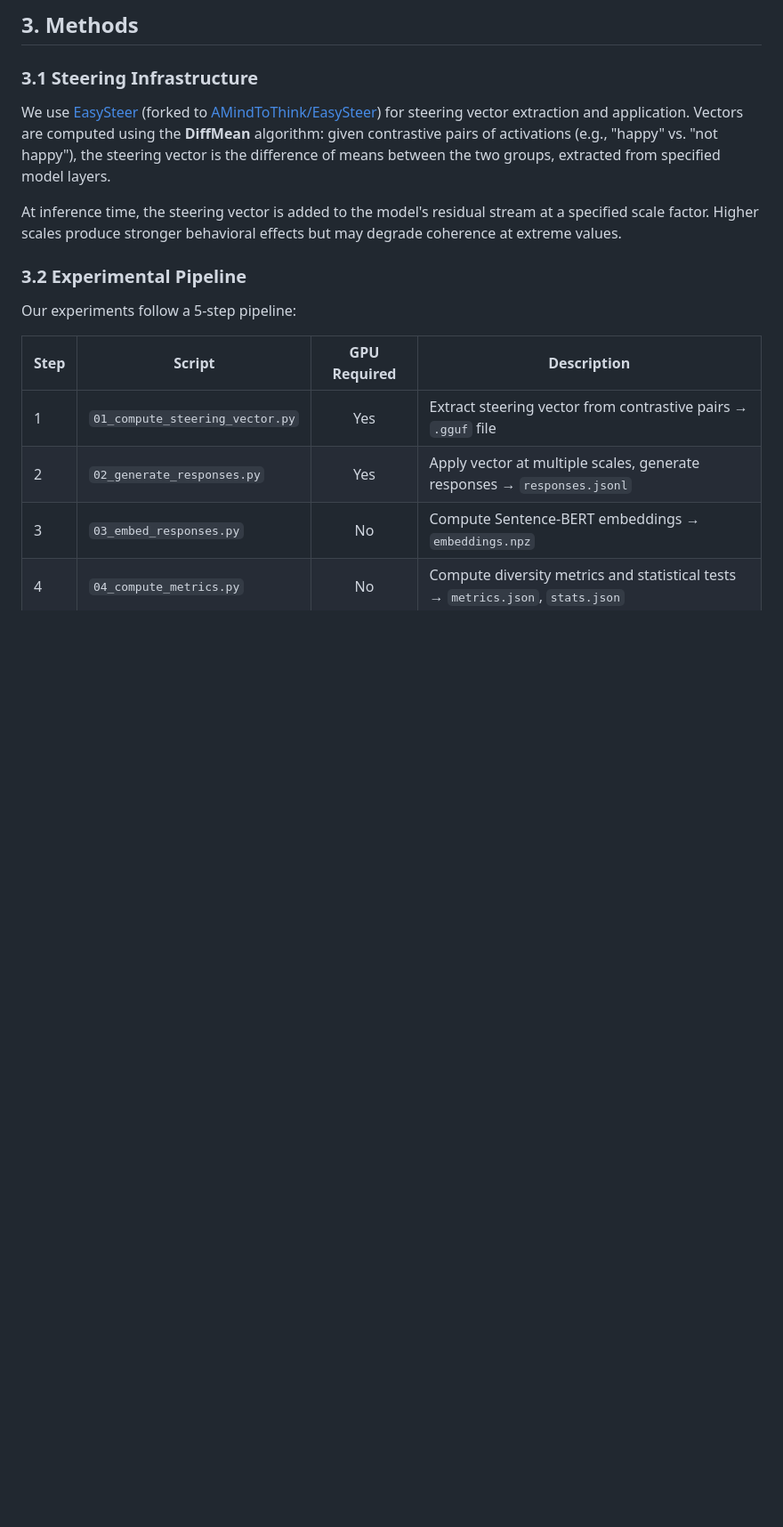
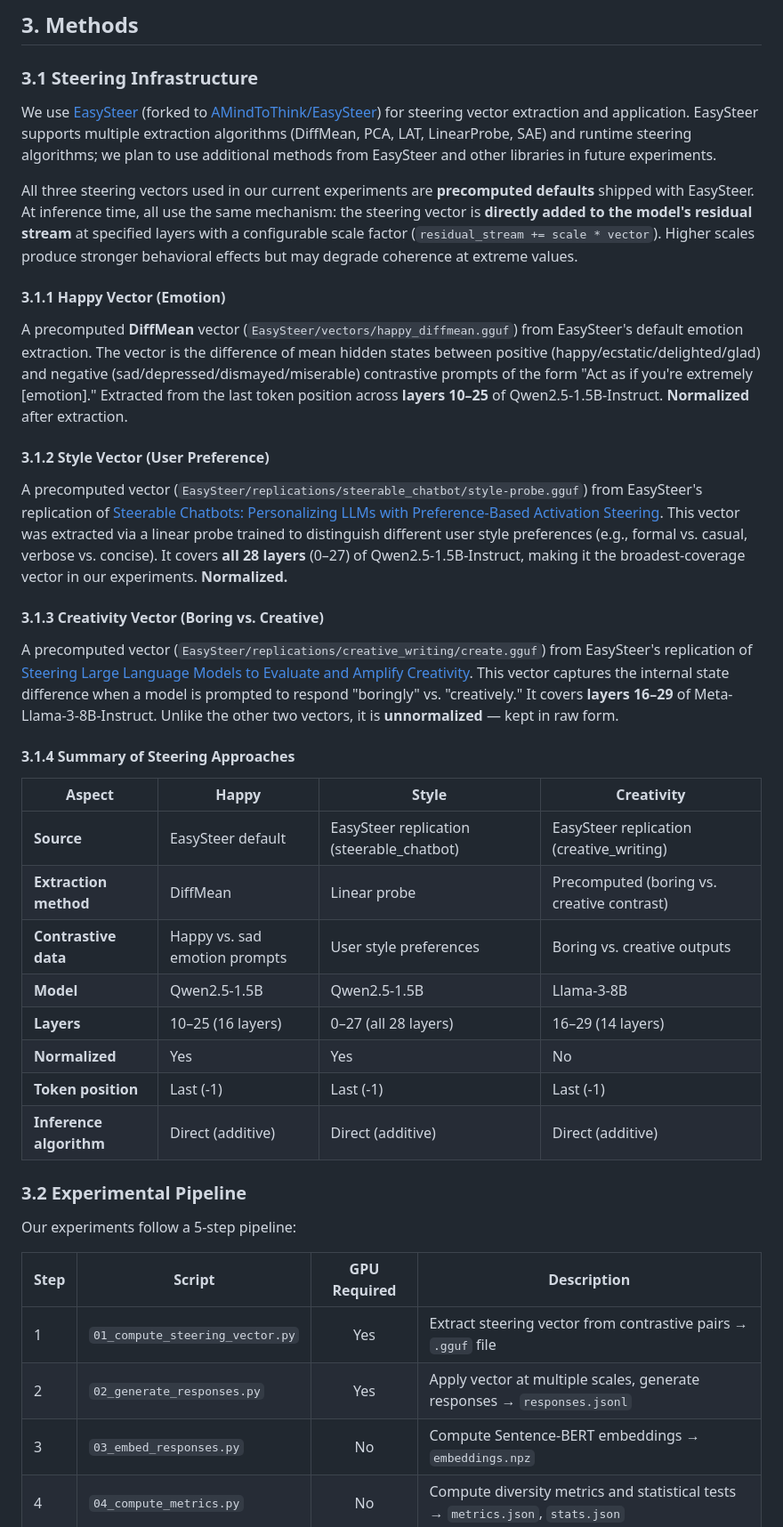
Before and after one commit to AMindToThink/steering_diversity, a Markdown page: docs/steering_diversity_paper.md, the part around the change. Shown at 89% size. Rendered like a GitHub page; blank space fills up the shorter version.

Commit message:
Expand Section 3.1 with detailed steering approach descriptions
Describe all three steering vectors (happy, style, creativity) with their
extraction methods, contrastive data, layer coverage, and normalization.
Note that EasySteer supports additional methods for future experiments.

Co-Authored-By: Claude Opus 4.6 (1M context) <noreply@anthropic.com>

```diff
--- a/docs/steering_diversity_paper.md
+++ b/docs/steering_diversity_paper.md
@@ -107,9 +107,34 @@ https://arxiv.org/abs/2505.18373 -->
 
 ### 3.1 Steering Infrastructure
 
-We use [EasySteer](https://github.com/ZJU-REAL/EasySteer) (forked to [AMindToThink/EasySteer](https://github.com/AMindToThink/EasySteer)) for steering vector extraction and application. Vectors are computed using the **DiffMean** algorithm: given contrastive pairs of activations (e.g., "happy" vs. "not happy"), the steering vector is the difference of means between the two groups, extracted from specified model layers.
+We use [EasySteer](https://github.com/ZJU-REAL/EasySteer) (forked to [AMindToThink/EasySteer](https://github.com/AMindToThink/EasySteer)) for steering vector extraction and application. EasySteer supports multiple extraction algorithms (DiffMean, PCA, LAT, LinearProbe, SAE) and runtime steering algorithms; we plan to use additional methods from EasySteer and other libraries in future experiments.
 
-At inference time, the steering vector is added to the model's residual stream at a specified scale factor. Higher scales produce stronger behavioral effects but may degrade coherence at extreme values.
+All three steering vectors used in our current experiments are **precomputed defaults** shipped with EasySteer. At inference time, all use the same mechanism: the steering vector is **directly added to the model's residual stream** at specified layers with a configurable scale factor (`residual_stream += scale * vector`). Higher scales produce stronger behavioral effects but may degrade coherence at extreme values.
+
+#### 3.1.1 Happy Vector (Emotion)
+
+A precomputed **DiffMean** vector (`EasySteer/vectors/happy_diffmean.gguf`) from EasySteer's default emotion extraction. The vector is the difference of mean hidden states between positive (happy/ecstatic/delighted/glad) and negative (sad/depressed/dismayed/miserable) contrastive prompts of the form "Act as if you're extremely [emotion]." Extracted from the last token position across **layers 10–25** of Qwen2.5-1.5B-Instruct. **Normalized** after extraction.
+
+#### 3.1.2 Style Vector (User Preference)
+
+A precomputed vector (`EasySteer/replications/steerable_chatbot/style-probe.gguf`) from EasySteer's replication of [Steerable Chatbots: Personalizing LLMs with Preference-Based Activation Steering](https://arxiv.org/abs/2505.04260v2). This vector was extracted via a linear probe trained to distinguish different user style preferences (e.g., formal vs. casual, verbose vs. concise). It covers **all 28 layers** (0–27) of Qwen2.5-1.5B-Instruct, making it the broadest-coverage vector in our experiments. **Normalized.**
+
+#### 3.1.3 Creativity Vector (Boring vs. Creative)
+
+A precomputed vector (`EasySteer/replications/creative_writing/create.gguf`) from EasySteer's replication of [Steering Large Language Models to Evaluate and Amplify Creativity](https://arxiv.org/abs/2412.06060). This vector captures the internal state difference when a model is prompted to respond "boringly" vs. "creatively." It covers **layers 16–29** of Meta-Llama-3-8B-Instruct. Unlike the other two vectors, it is **unnormalized** — kept in raw form.
+
+#### 3.1.4 Summary of Steering Approaches
+
+| Aspect | Happy | Style | Creativity |
+|--------|-------|-------|-----------|
+| **Source** | EasySteer default | EasySteer replication (steerable_chatbot) | EasySteer replication (creative_writing) |
+| **Extraction method** | DiffMean | Linear probe | Precomputed (boring vs. creative contrast) |
+| **Contrastive data** | Happy vs. sad emotion prompts | User style preferences | Boring vs. creative outputs |
+| **Model** | Qwen2.5-1.5B | Qwen2.5-1.5B | Llama-3-8B |
+| **Layers** | 10–25 (16 layers) | 0–27 (all 28 layers) | 16–29 (14 layers) |
+| **Normalized** | Yes | Yes | No |
+| **Token position** | Last (-1) | Last (-1) | Last (-1) |
+| **Inference algorithm** | Direct (additive) | Direct (additive) | Direct (additive) |
 
 ### 3.2 Experimental Pipeline
 
```
